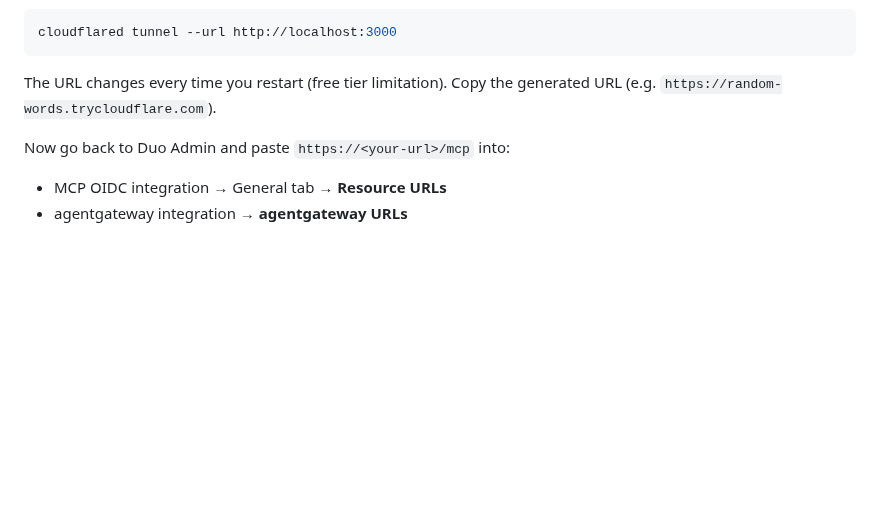
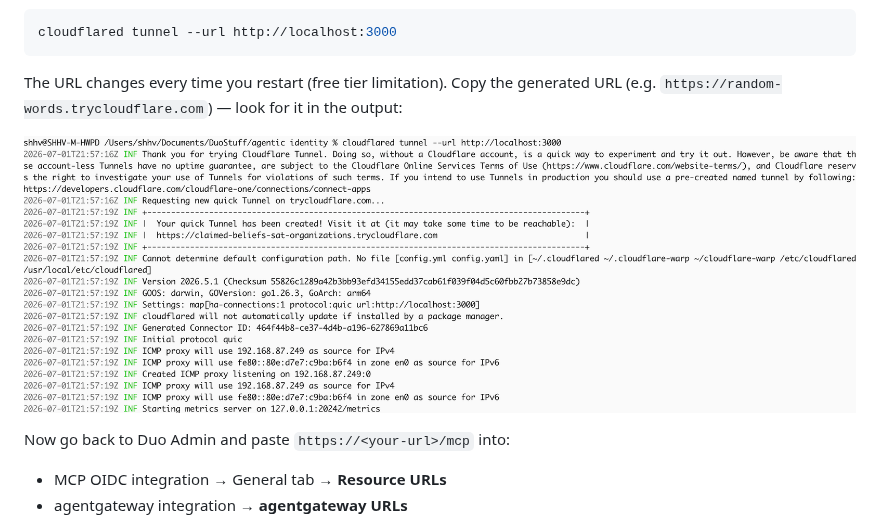
Before and after one commit to shhv/duo-agentic-identity-demo, a Markdown page: README.md, the part around the change. Rendered like a GitHub page; pictures changed too: screenshots/06-cloudflared-tunnel-url.png (added); blank space fills up the shorter version.

Commit message:
Add cloudflared tunnel screenshot showing where to find the URL
Co-Authored-By: Claude <noreply@anthropic.com>

````diff
--- a/README.md
+++ b/README.md
@@ -117,7 +117,9 @@ cloudflared tunnel --url http://localhost:3000
 ```
 
 The URL changes every time you restart (free tier limitation). Copy the generated URL
-(e.g. `https://random-words.trycloudflare.com`).
+(e.g. `https://random-words.trycloudflare.com`) — look for it in the output:
+
+![Cloudflared Tunnel URL](screenshots/06-cloudflared-tunnel-url.png)
 
 Now go back to Duo Admin and paste `https://<your-url>/mcp` into:
 - MCP OIDC integration → General tab → **Resource URLs**
````
